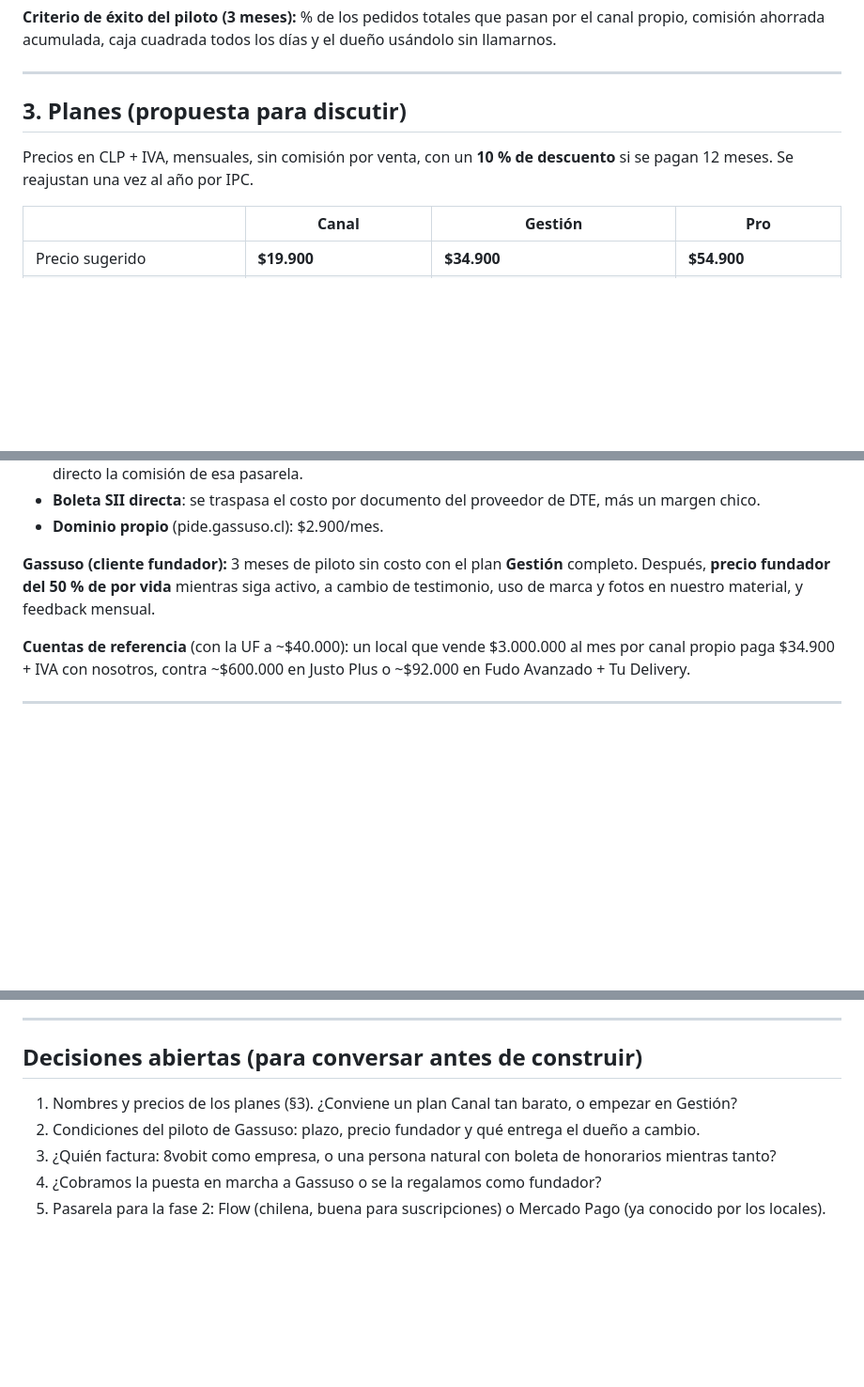
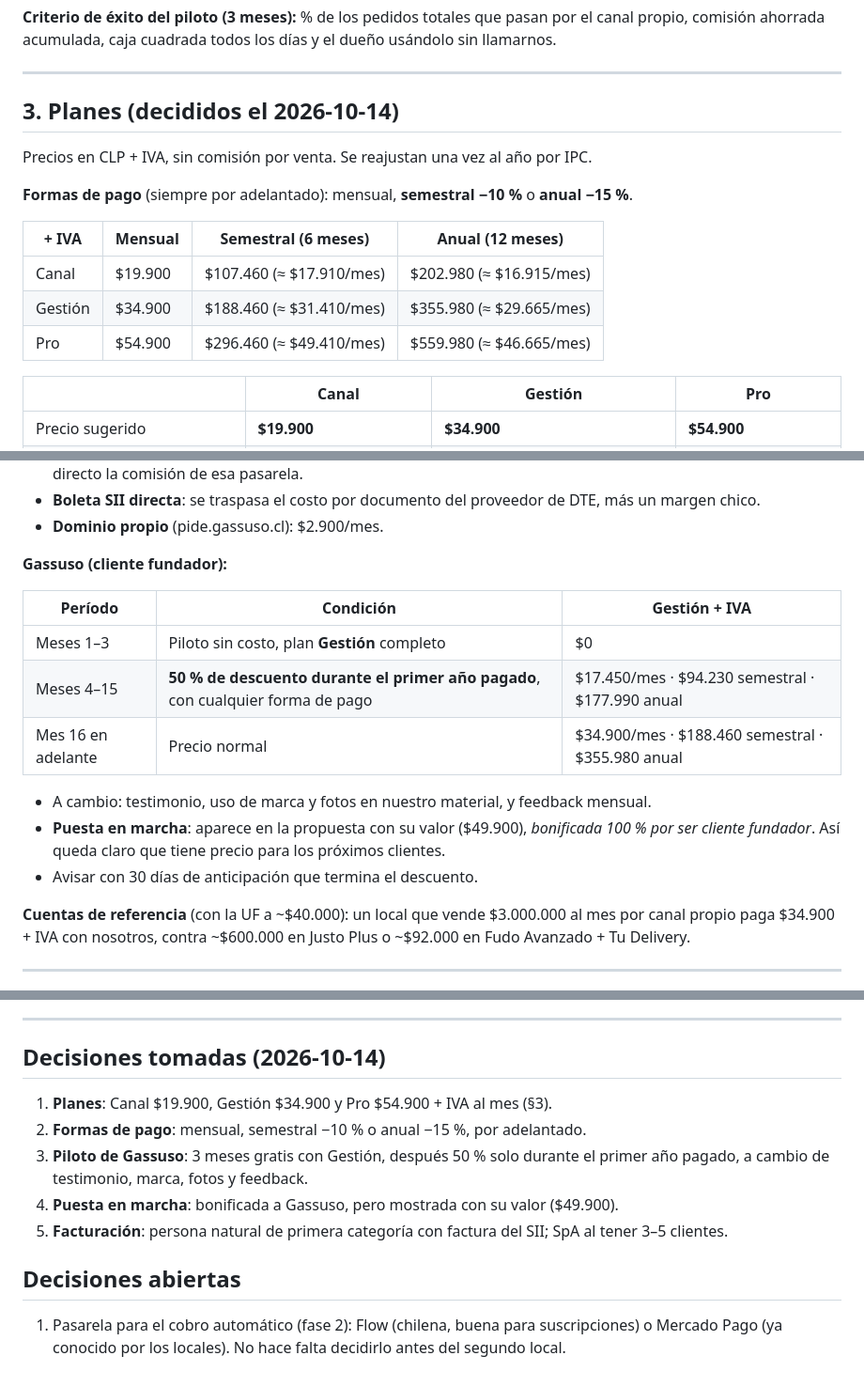
Before and after one commit to Gabrielquirozc/8vobit, a Markdown page: pedidos/ESTRATEGIA.md, 3 parts joined by grey strips. Shown at 94% size. GitHub-like rendering; blank space fills up the shorter version.

Commit message:
Strategy: decide plan prices, payment terms, Gassuso pilot and invoicing
Co-Authored-By: Claude Opus 5.5 <noreply@anthropic.com>

```diff
--- a/pedidos/ESTRATEGIA.md
+++ b/pedidos/ESTRATEGIA.md
@@ -98,10 +98,17 @@ comisión ahorrada acumulada, caja cuadrada todos los días y el dueño usándol
 
 ---
 
-## 3. Planes (propuesta para discutir)
+## 3. Planes (decididos el 2026-10-14)
 
-Precios en CLP + IVA, mensuales, sin comisión por venta, con un **10 % de descuento** si se pagan 12 meses.
-Se reajustan una vez al año por IPC.
+Precios en CLP + IVA, sin comisión por venta. Se reajustan una vez al año por IPC.
+
+**Formas de pago** (siempre por adelantado): mensual, **semestral −10 %** o **anual −15 %**.
+
+| + IVA | Mensual | Semestral (6 meses) | Anual (12 meses) |
+|---|---|---|---|
+| Canal | $19.900 | $107.460 (≈ $17.910/mes) | $202.980 (≈ $16.915/mes) |
+| Gestión | $34.900 | $188.460 (≈ $31.410/mes) | $355.980 (≈ $29.665/mes) |
+| Pro | $54.900 | $296.460 (≈ $49.410/mes) | $559.980 (≈ $46.665/mes) |
 
 | | **Canal** | **Gestión** | **Pro** |
 |---|---|---|---|
@@ -130,9 +137,18 @@ Se reajustan una vez al año por IPC.
 - **Boleta SII directa**: se traspasa el costo por documento del proveedor de DTE, más un margen chico.
 - **Dominio propio** (pide.gassuso.cl): $2.900/mes.
 
-**Gassuso (cliente fundador):** 3 meses de piloto sin costo con el plan **Gestión** completo. Después,
-**precio fundador del 50 % de por vida** mientras siga activo, a cambio de testimonio, uso de marca y
-fotos en nuestro material, y feedback mensual.
+**Gassuso (cliente fundador):**
+
+| Período | Condición | Gestión + IVA |
+|---|---|---|
+| Meses 1–3 | Piloto sin costo, plan **Gestión** completo | $0 |
+| Meses 4–15 | **50 % de descuento durante el primer año pagado**, con cualquier forma de pago | $17.450/mes · $94.230 semestral · $177.990 anual |
+| Mes 16 en adelante | Precio normal | $34.900/mes · $188.460 semestral · $355.980 anual |
+
+- A cambio: testimonio, uso de marca y fotos en nuestro material, y feedback mensual.
+- **Puesta en marcha**: aparece en la propuesta con su valor ($49.900), *bonificada 100 % por ser
+  cliente fundador*. Así queda claro que tiene precio para los próximos clientes.
+- Avisar con 30 días de anticipación que termina el descuento.
 
 **Cuentas de referencia** (con la UF a ~$40.000): un local que vende $3.000.000 al mes por canal propio paga
 $34.900 + IVA con nosotros, contra ~$600.000 en Justo Plus o ~$92.000 en Fudo Avanzado + Tu Delivery.
@@ -273,10 +298,16 @@ local trae la pública. Por ahora **no se hace**: hoy no hay ningún caso que lo
 
 ---
 
-## Decisiones abiertas (para conversar antes de construir)
+## Decisiones tomadas (2026-10-14)
 
-1. Nombres y precios de los planes (§3). ¿Conviene un plan Canal tan barato, o empezar en Gestión?
-2. Condiciones del piloto de Gassuso: plazo, precio fundador y qué entrega el dueño a cambio.
-3. ¿Quién factura: 8vobit como empresa, o una persona natural con boleta de honorarios mientras tanto?
-4. ¿Cobramos la puesta en marcha a Gassuso o se la regalamos como fundador?
-5. Pasarela para la fase 2: Flow (chilena, buena para suscripciones) o Mercado Pago (ya conocido por los locales).
+1. **Planes**: Canal $19.900, Gestión $34.900 y Pro $54.900 + IVA al mes (§3).
+2. **Formas de pago**: mensual, semestral −10 % o anual −15 %, por adelantado.
+3. **Piloto de Gassuso**: 3 meses gratis con Gestión, después 50 % solo durante el primer año pagado,
+   a cambio de testimonio, marca, fotos y feedback.
+4. **Puesta en marcha**: bonificada a Gassuso, pero mostrada con su valor ($49.900).
+5. **Facturación**: persona natural de primera categoría con factura del SII; SpA al tener 3–5 clientes.
+
+## Decisiones abiertas
+
+1. Pasarela para el cobro automático (fase 2): Flow (chilena, buena para suscripciones) o Mercado Pago
+   (ya conocido por los locales). No hace falta decidirlo antes del segundo local.
```
Also changed, not shown: other parts of pedidos/ESTRATEGIA.md (+13 -4 lines), pedidos/PENDIENTES.md (+10 -3 lines).
